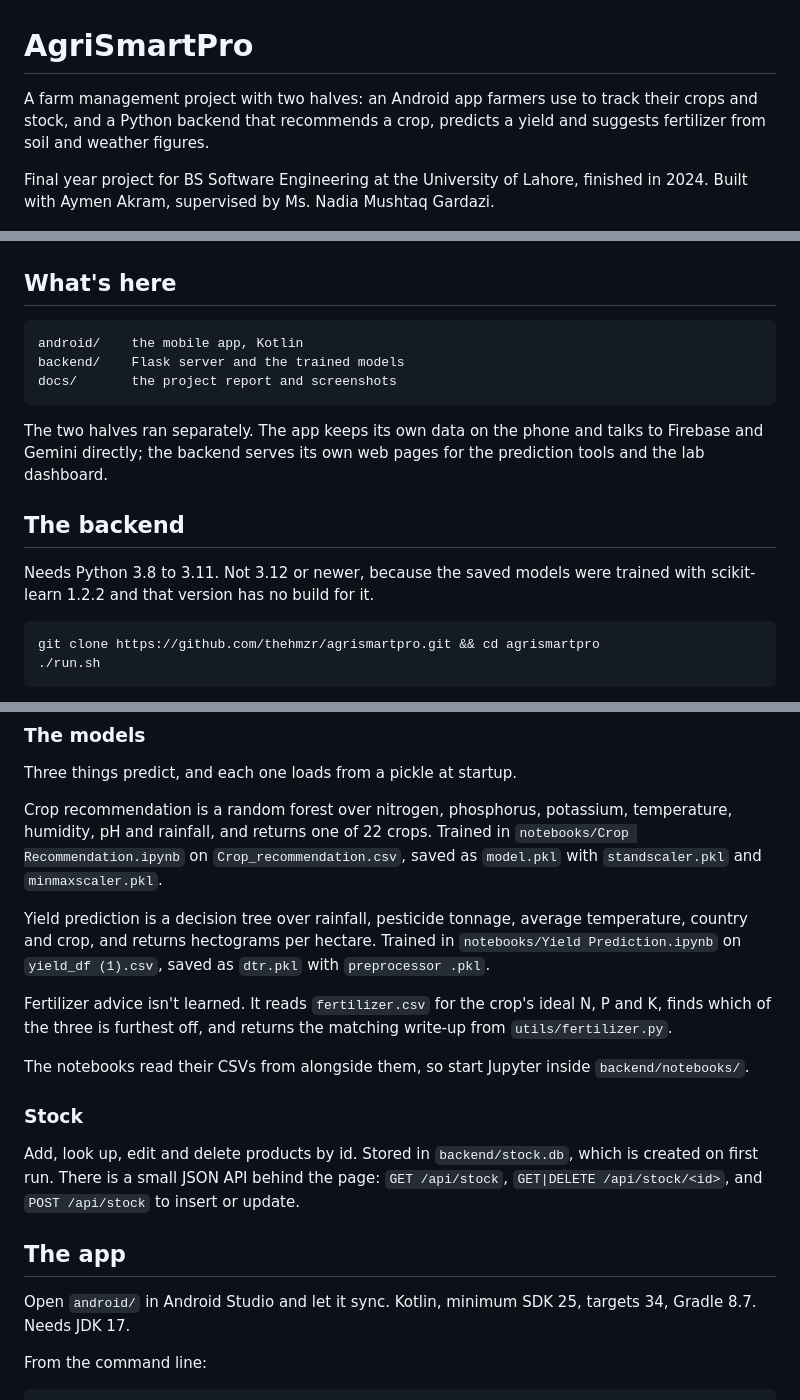
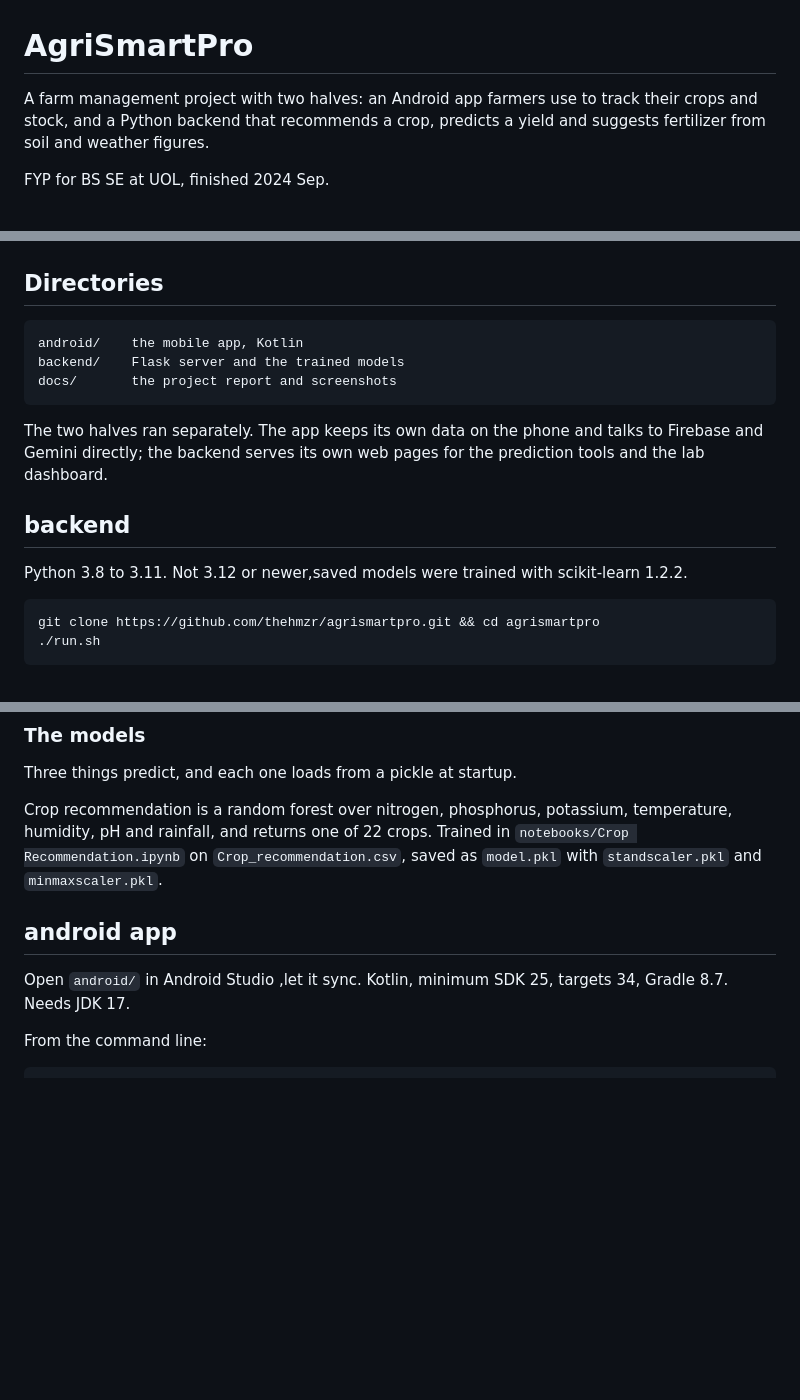
Before and after one commit to thehmzr/AgriSmartPro, a Markdown page: README.md, 3 parts joined by grey strips. Rendered like a GitHub page; blank space fills up the shorter version.

Commit message:
Refactor README

````diff
--- a/README.md
+++ b/README.md
@@ -1,16 +1,14 @@
 # AgriSmartPro
 
-A farm management project with two halves: an Android app farmers use to track
-their crops and stock, and a Python backend that recommends a crop, predicts a
-yield and suggests fertilizer from soil and weather figures.
+A farm management project with two halves:
+an Android app farmers use to track their crops and stock,
+and a Python backend that recommends a crop, predicts a yield and suggests fertilizer from soil and weather figures.
 
-Final year project for BS Software Engineering at the University of Lahore,
-finished in 2024. Built with Aymen Akram, supervised by Ms. Nadia Mushtaq
-Gardazi.
+FYP for BS SE at UOL, finished 2024 Sep.
 
 ![Home screen](docs/images/home.png)
 
-## What's here
+## Directories
 
 ```
 android/    the mobile app, Kotlin
@@ -22,10 +20,10 @@ The two halves ran separately. The app keeps its own data on the phone and
 talks to Firebase and Gemini directly; the backend serves its own web pages for
 the prediction tools and the lab dashboard.
 
-## The backend
+## backend
 
-Needs Python 3.8 to 3.11. Not 3.12 or newer, because the saved models were
-trained with scikit-learn 1.2.2 and that version has no build for it.
+Python 3.8 to 3.11. Not 3.12 or newer,saved models were
+trained with scikit-learn 1.2.2.
 
 ```bash
 git clone https://github.com/thehmzr/agrismartpro.git && cd agrismartpro
@@ -66,28 +64,11 @@ temperature, humidity, pH and rainfall, and returns one of 22 crops. Trained in
 `notebooks/Crop Recommendation.ipynb` on `Crop_recommendation.csv`, saved as
 `model.pkl` with `standscaler.pkl` and `minmaxscaler.pkl`.
 
-Yield prediction is a decision tree over rainfall, pesticide tonnage, average
-temperature, country and crop, and returns hectograms per hectare. Trained in
-`notebooks/Yield Prediction.ipynb` on `yield_df (1).csv`, saved as `dtr.pkl`
-with `preprocessor .pkl`.
 
-Fertilizer advice isn't learned. It reads `fertilizer.csv` for the crop's ideal
-N, P and K, finds which of the three is furthest off, and returns the matching
-write-up from `utils/fertilizer.py`.
 
-The notebooks read their CSVs from alongside them, so start Jupyter inside
-`backend/notebooks/`.
+## android app
 
-### Stock
-
-Add, look up, edit and delete products by id. Stored in `backend/stock.db`,
-which is created on first run. There is a small JSON API behind the page:
-`GET /api/stock`, `GET|DELETE /api/stock/<id>`, and `POST /api/stock` to
-insert or update.
-
-## The app
-
-Open `android/` in Android Studio and let it sync. Kotlin, minimum SDK 25,
+Open `android/` in Android Studio ,let it sync. Kotlin, minimum SDK 25,
 targets 34, Gradle 8.7. Needs JDK 17.
 
 From the command line:
````
